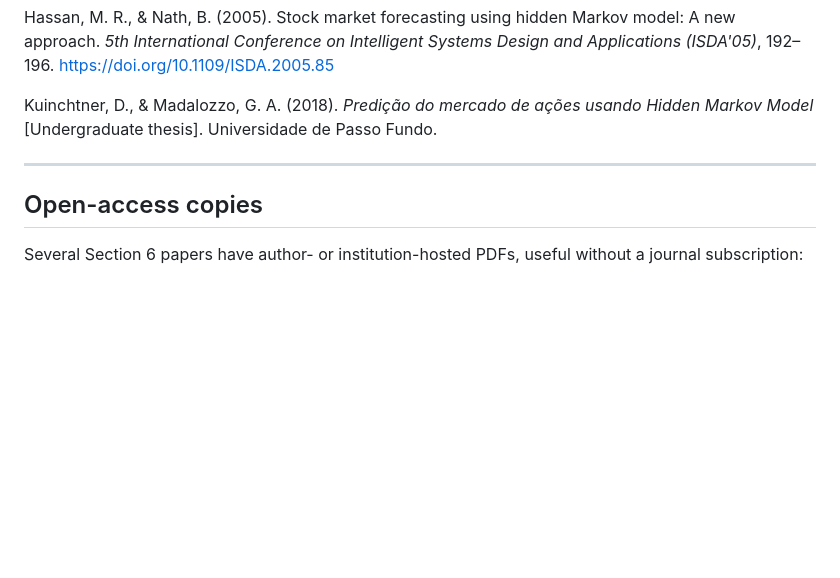
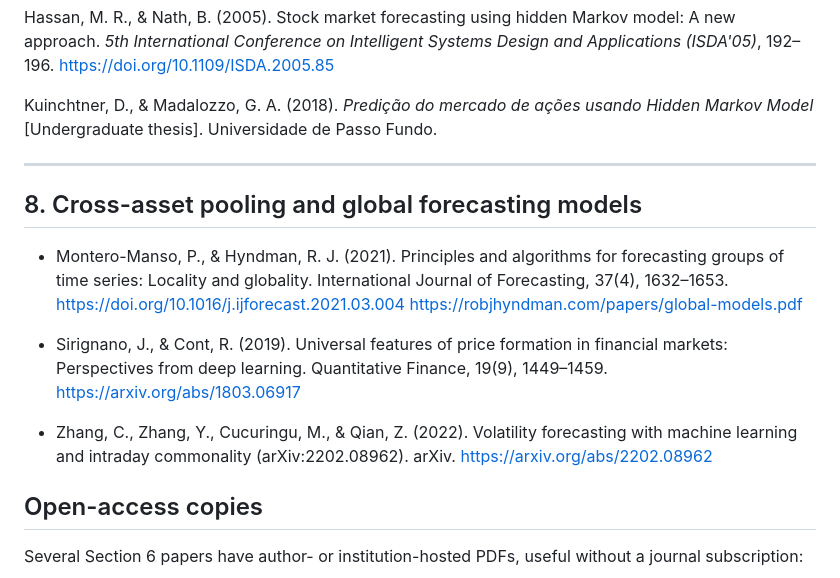
Before and after one commit to barussifelipe/timeseries_analysis, a Markdown page: ref/references.md, the part around the change. Drawn GitHub-style; blank space fills up the shorter version.

```diff
--- a/ref/references.md
+++ b/ref/references.md
@@ -129,6 +129,13 @@ Markov Model* [Undergraduate thesis]. Universidade de Passo Fundo.
 
 ---
 
+## 8. Cross-asset pooling and global forecasting models
+- Montero-Manso, P., & Hyndman, R. J. (2021). Principles and algorithms for forecasting groups of time series: Locality and globality. International Journal of Forecasting, 37(4), 1632–1653. https://doi.org/10.1016/j.ijforecast.2021.03.004 https://robjhyndman.com/papers/global-models.pdf
+
+- Sirignano, J., & Cont, R. (2019). Universal features of price formation in financial markets: Perspectives from deep learning. Quantitative Finance, 19(9), 1449–1459. https://arxiv.org/abs/1803.06917
+
+- Zhang, C., Zhang, Y., Cucuringu, M., & Qian, Z. (2022). Volatility forecasting with machine learning and intraday commonality (arXiv:2202.08962). arXiv. https://arxiv.org/abs/2202.08962
+
 ## Open-access copies
 
 Several Section 6 papers have author- or institution-hosted PDFs, useful without a journal
```
Also changed, not shown: ref/thesis_notes.md (+32 -0 lines).
